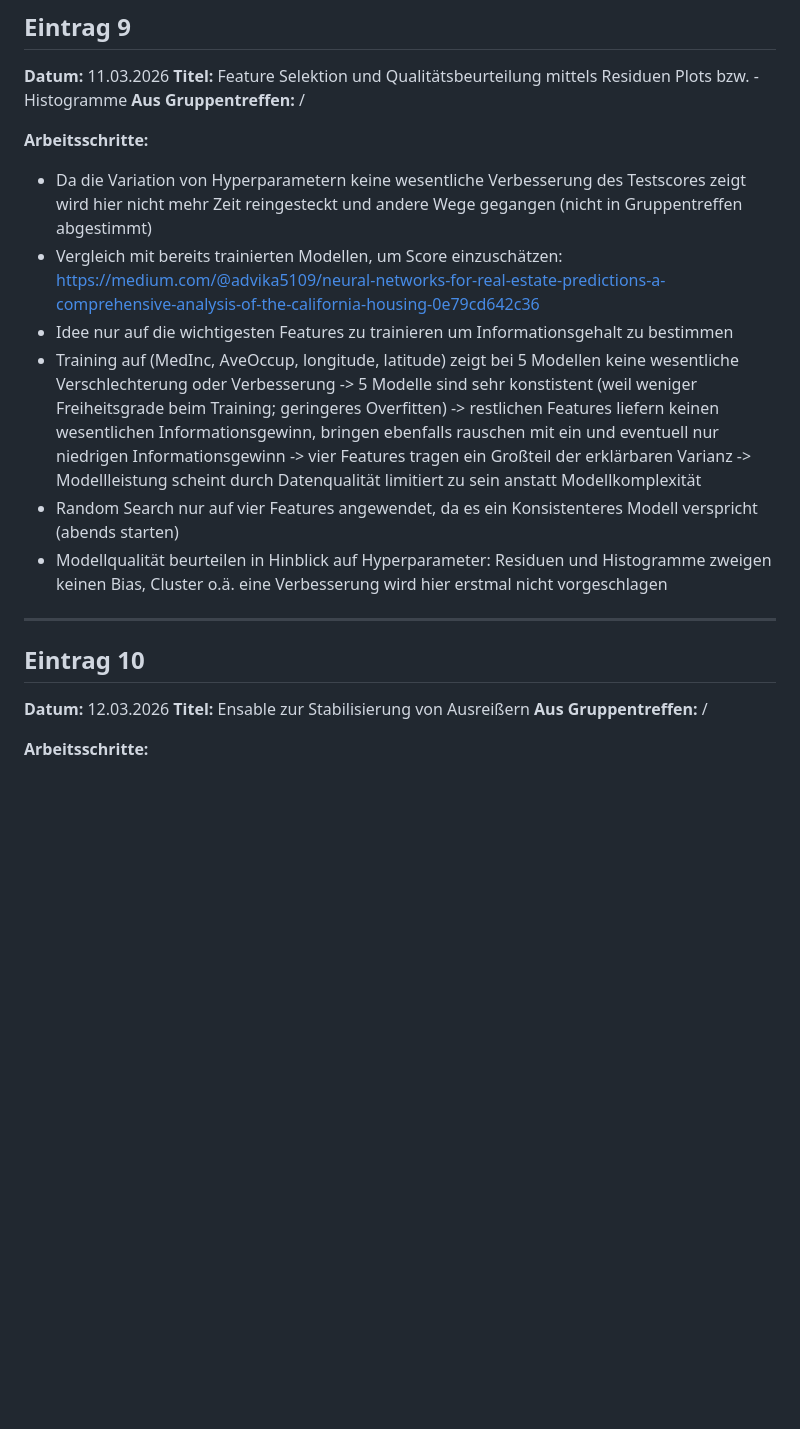
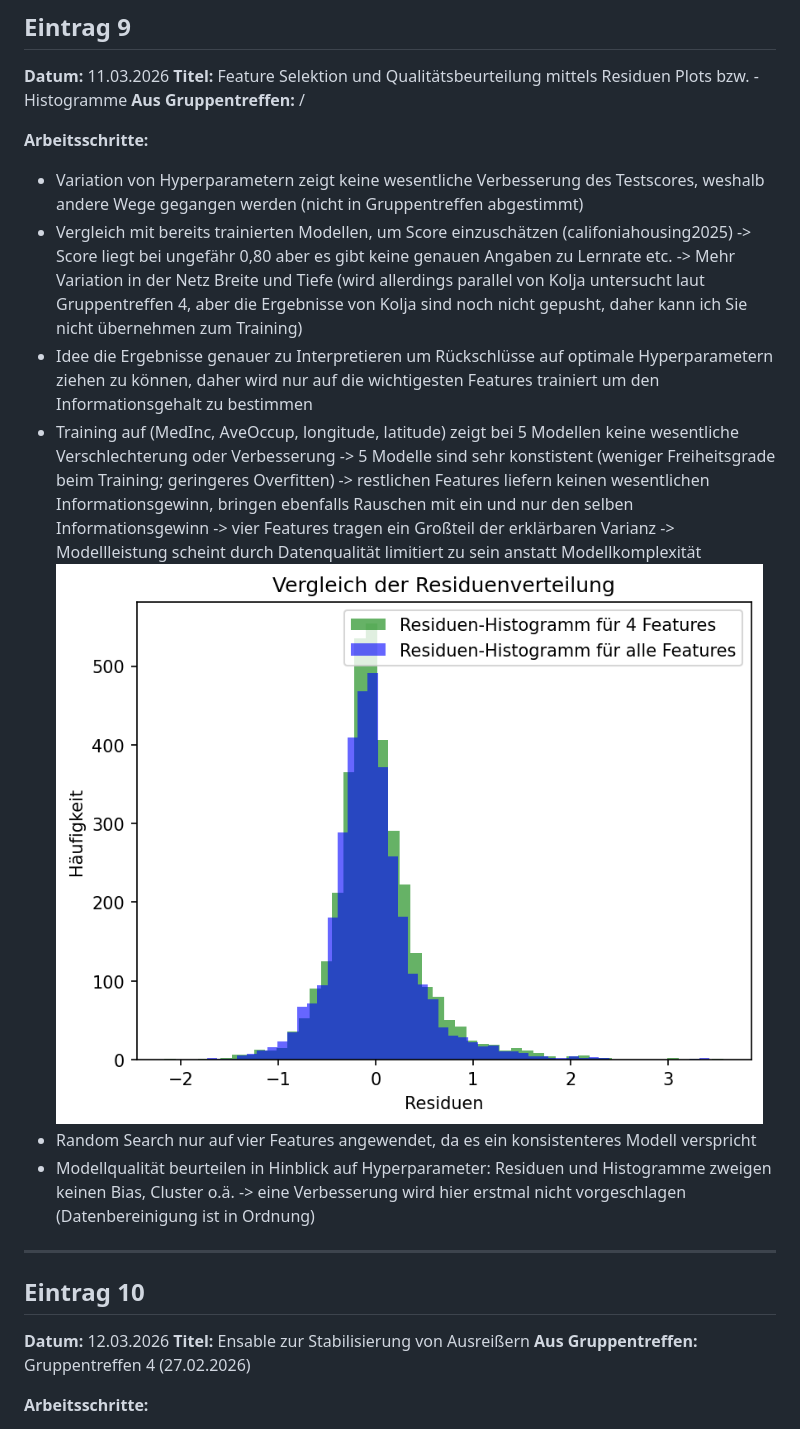
Before and after one commit to FlorianAdamczyk/ki-308, a Markdown page: portfolio/Logbuch_Felix_Hollfoth.md, the part around the change printed below. Drawn GitHub-style; blank space fills up the shorter version.

```diff
--- a/portfolio/Logbuch_Felix_Hollfoth.md
+++ b/portfolio/Logbuch_Felix_Hollfoth.md
@@ -160,12 +163,14 @@
 
 **Arbeitsschritte:**
 
-* Da die Variation von Hyperparametern keine wesentliche Verbesserung des Testscores zeigt wird hier nicht mehr Zeit reingesteckt und andere Wege gegangen (nicht in Gruppentreffen abgestimmt)
-* Vergleich mit bereits trainierten Modellen, um Score einzuschätzen: https://medium.com/@advika5109/neural-networks-for-real-estate-predictions-a-comprehensive-analysis-of-the-california-housing-0e79cd642c36
-* Idee nur auf die wichtigesten Features zu trainieren um Informationsgehalt zu bestimmen
-* Training auf (MedInc, AveOccup, longitude, latitude) zeigt bei 5 Modellen keine wesentliche Verschlechterung oder Verbesserung -> 5 Modelle sind sehr konstistent (weil weniger Freiheitsgrade beim Training; geringeres Overfitten) -> restlichen Features liefern keinen wesentlichen Informationsgewinn, bringen ebenfalls rauschen mit ein und eventuell nur niedrigen Informationsgewinn -> vier Features tragen ein Großteil der erklärbaren Varianz -> Modellleistung scheint durch Datenqualität limitiert zu sein anstatt Modellkomplexität
-* Random Search nur auf vier Features angewendet, da es ein Konsistenteres Modell verspricht (abends starten)
-* Modellqualität beurteilen in Hinblick auf Hyperparameter: Residuen und Histogramme zweigen keinen Bias, Cluster o.ä. eine Verbesserung wird hier erstmal nicht vorgeschlagen
+* Variation von Hyperparametern zeigt keine wesentliche Verbesserung des Testscores, weshalb andere Wege gegangen werden (nicht in Gruppentreffen abgestimmt)
+* Vergleich mit bereits trainierten Modellen, um Score einzuschätzen (califoniahousing2025) -> Score liegt bei ungefähr 0,80 aber es gibt keine genauen Angaben zu Lernrate etc. -> Mehr Variation in der Netz Breite und Tiefe (wird allerdings parallel von Kolja untersucht laut Gruppentreffen 4, aber die Ergebnisse von Kolja sind noch nicht gepusht, daher kann ich Sie nicht übernehmen zum Training)
+* Idee die Ergebnisse genauer zu Interpretieren um Rückschlüsse auf optimale Hyperparametern ziehen zu können, daher wird nur auf die wichtigesten Features trainiert um den Informationsgehalt zu bestimmen
+* Training auf (MedInc, AveOccup, longitude, latitude) zeigt bei 5 Modellen keine wesentliche Verschlechterung oder Verbesserung -> 5 Modelle sind sehr konstistent (weniger Freiheitsgrade beim Training; geringeres Overfitten) -> restlichen Features liefern keinen wesentlichen Informationsgewinn, bringen ebenfalls Rauschen mit ein und nur den selben Informationsgewinn -> vier Features tragen ein Großteil der erklärbaren Varianz -> Modellleistung scheint durch Datenqualität limitiert zu sein anstatt Modellkomplexität
+ ![Bild](../results/nn_residuals_histogramme_vergleich_featureanzahl.png)
+* Random Search nur auf vier Features angewendet, da es ein konsistenteres Modell verspricht
+* Modellqualität beurteilen in Hinblick auf Hyperparameter: Residuen und Histogramme zweigen keinen Bias, Cluster o.ä. -> eine Verbesserung wird hier erstmal nicht vorgeschlagen (Datenbereinigung ist in Ordnung)
+
 
 ---
 
@@ -173,7 +178,7 @@
 
 **Datum:** 12.03.2026
 **Titel:** Ensable zur Stabilisierung von Ausreißern
-**Aus Gruppentreffen:** /
+**Aus Gruppentreffen:** Gruppentreffen 4 (27.02.2026)
 
 **Arbeitsschritte:**
 
```
Also changed, not shown: other parts of portfolio/Logbuch_Felix_Hollfoth.md (+6 -3 lines), results/epochenanzahl results.png (added), 1 other file.
